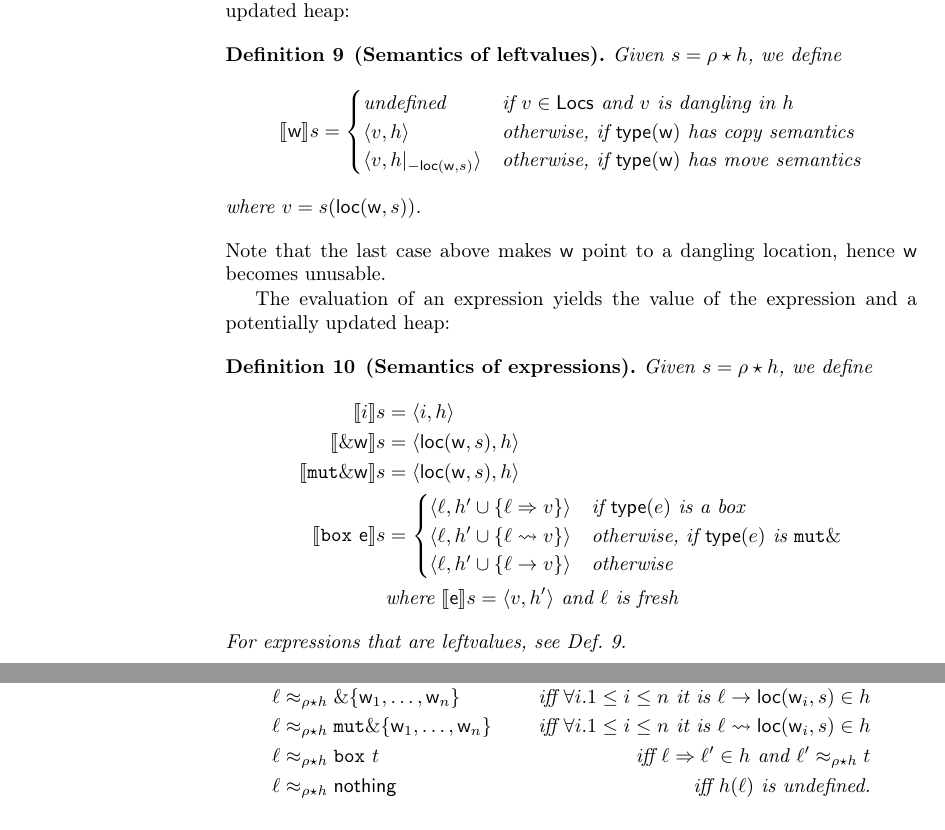
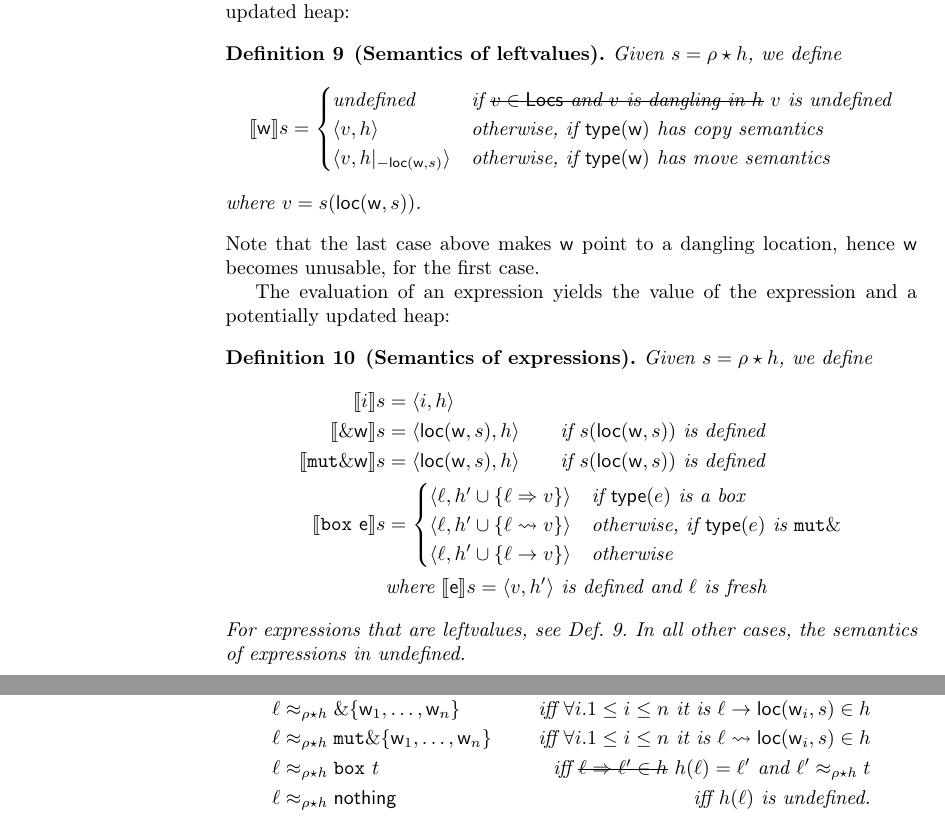
Before and after one commit to LedgerProject/safepkt_paper, a LaTeX thesis (000_rust.tex, which reads 020_semantics.tex, 030_abstract_semantics.tex): two parts of pages 3 and 14 of 16, joined at a grey line, cut so that both start at the same text. Compiled offline with pdfLaTeX.

Commit message:
Fixed definitions

```diff
--- a/000_rust.tex
+++ b/000_rust.tex
@@ -12,6 +12,7 @@
 \usepackage{stmaryrd}
 \usepackage{sidenotes}
 \usepackage{xcolor}
+\usepackage{ulem} % remove at the end
 
 \usepackage{svg}
 \newcommand{\orcid}[1]{\href{https://orcid.org/#1}{\includesvg[height = 2ex]{svg-inkscape/ORCID_iD}}}
--- a/020_semantics.tex
+++ b/020_semantics.tex
@@ -172,7 +172,7 @@ The evaluation of a leftvalue yields the value of the leftvalue and a potentiall
   Given $s=\rho\star h$, we define
   \[
   \den[\mathsf{w}]{s}=\begin{cases}
-  \text{undefined} & \text{if $v\in\Locs$ and $v$ is dangling in $h$}\\
+  \text{undefined} & \text{if \sout{$v\in\Locs$ and $v$ is dangling in $h$} $v$ is undefined}\\
   \langle v, h\rangle & \text{otherwise, if $\type(\mathsf{w})$ has copy semantics}\\
   \langle v, h|_{-\loc(\mathsf{w},s)}\rangle & \text{otherwise, if $\type(\mathsf{w})$ has move semantics}
   \end{cases}
@@ -182,7 +182,7 @@ The evaluation of a leftvalue yields the value of the leftvalue and a potentiall
 
 \noindent
 Note that the last case above makes $\mathsf{w}$ point to a dangling location, hence
-$\mathsf{w}$ becomes unusable.
+$\mathsf{w}$ becomes unusable, for the first case.
 
 The evaluation of an expression yields the value of the expression and a potentially updated heap:
 
@@ -190,17 +190,18 @@ The evaluation of an expression yields the value of the expression and a potenti
   Given $s=\rho\star h$, we define
   \begin{align*}
     \den[i]{s}&=\langle i,h\rangle\\
-    \den[\borrow\mathsf{w}]{s}&=\langle\loc(\mathsf{w},s),h\rangle\\
-    \den[\mathtt{mut}\borrow\mathsf{w}]{s}&=\langle\loc(\mathsf{w},s),h\rangle\\
+    \den[\borrow\mathsf{w}]{s}&=\langle\loc(\mathsf{w},s),h\rangle\qquad\text{if $s(\loc(\mathsf{w},s))$ is defined}\\
+    \den[\mathtt{mut}\borrow\mathsf{w}]{s}&=\langle\loc(\mathsf{w},s),h\rangle\qquad\text{if $s(\loc(\mathsf{w},s))$ is defined}\\
     \den[\mathtt{box}\ \mathsf{e}]{s}&=
     \begin{cases}
       \langle\ell,h'\cup\{\ell\Rightarrow v\}\rangle & \text{if $\type(e)$ is a box}\\
       \langle\ell,h'\cup\{\ell\leadsto v\}\rangle & \text{otherwise, if $\type(e)$ is $\mathtt{mut}\borrow$}\\
       \langle\ell,h'\cup\{\ell\to v\}\rangle & \text{otherwise}
     \end{cases}\\
-    & \text{where $\den[\mathsf{e}]{s}=\langle v, h'\rangle$ and $\ell$ is fresh}
+    & \text{where $\den[\mathsf{e}]{s}=\langle v, h'\rangle$ is defined and $\ell$ is fresh}
   \end{align*}
   For expressions that are leftvalues, see Def.~\ref{def:semantics_leftvalues}.
+  In all other cases, the semantics of expressions in undefined.
 \end{definition}
 
 The set of locations reachable by following owned bindings only, and starting from a set of locations $\psi$,
--- a/030_abstract_semantics.tex
+++ b/030_abstract_semantics.tex
@@ -296,7 +296,7 @@
     \ell&\approx_{\rho\star h}\mathsf{int} & \text{iff $h(\ell)\in\mathbb{Z}$}\\
     \ell&\approx_{\rho\star h}\borrow\{\mathsf{w}_1,\ldots,\mathsf{w}_n\} & \text{iff $\forall i.1\le i\le n$ it is }\ell\to\loc(\mathsf{w}_i,s)\in h\\
     \ell&\approx_{\rho\star h}\mathtt{mut}\borrow\{\mathsf{w}_1,\ldots,\mathsf{w}_n\} & \text{iff $\forall i.1\le i\le n$ it is }\ell\leadsto\loc(\mathsf{w}_i,s)\in h\\
-    \ell&\approx_{\rho\star h}\mathtt{box}\ t & \text{iff $\ell\Rightarrow\ell'\in h$ and $\ell'\approx_{\rho\star h}t$}\\
+    \ell&\approx_{\rho\star h}\mathtt{box}\ t & \text{iff \sout{$\ell\Rightarrow\ell'\in h$} $h(\ell)=\ell'$ and $\ell'\approx_{\rho\star h}t$}\\
     \ell&\approx_{\rho\star h}\mathsf{nothing} & \text{iff $h(\ell)$ is undefined.}
   \end{align*}
 \end{definition}
```
